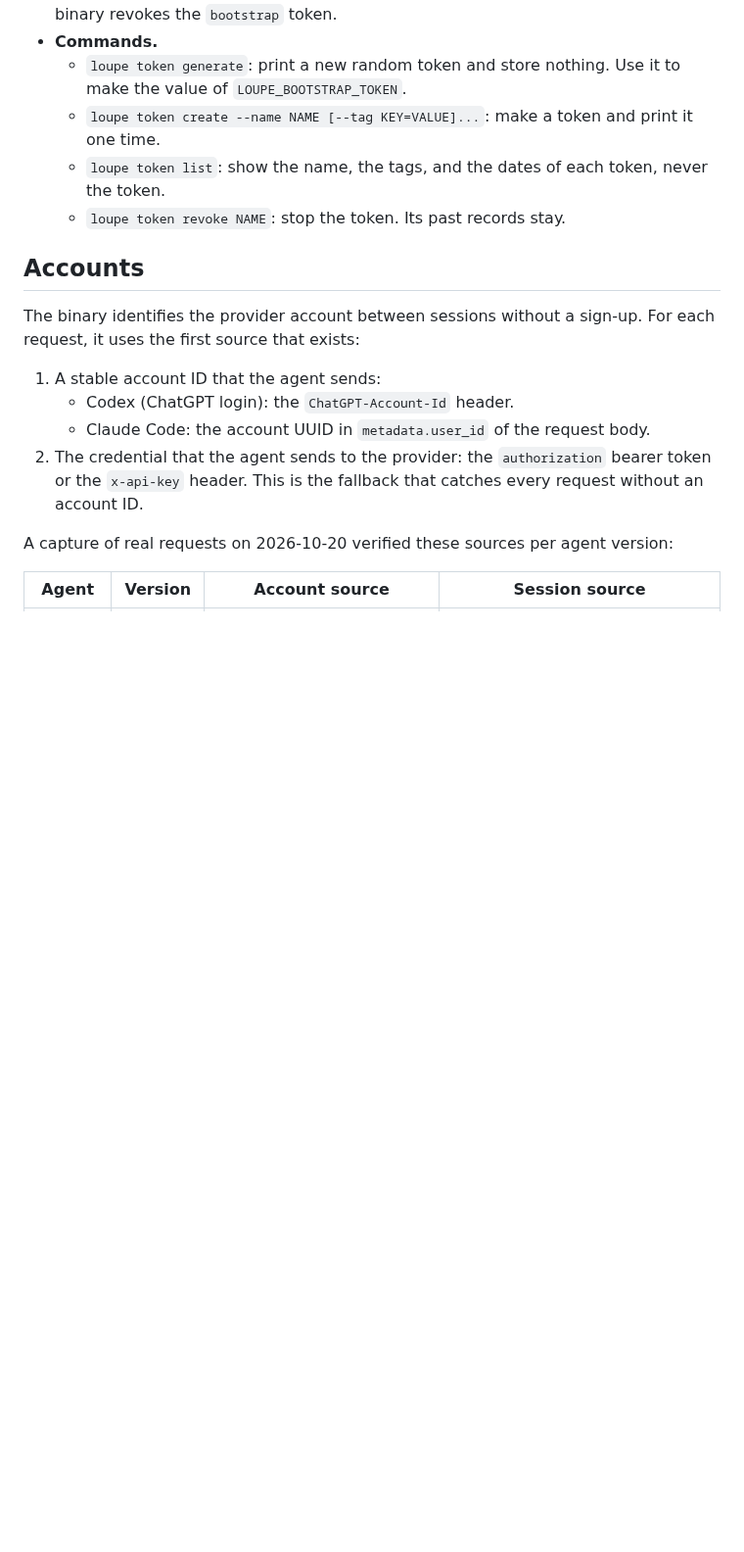
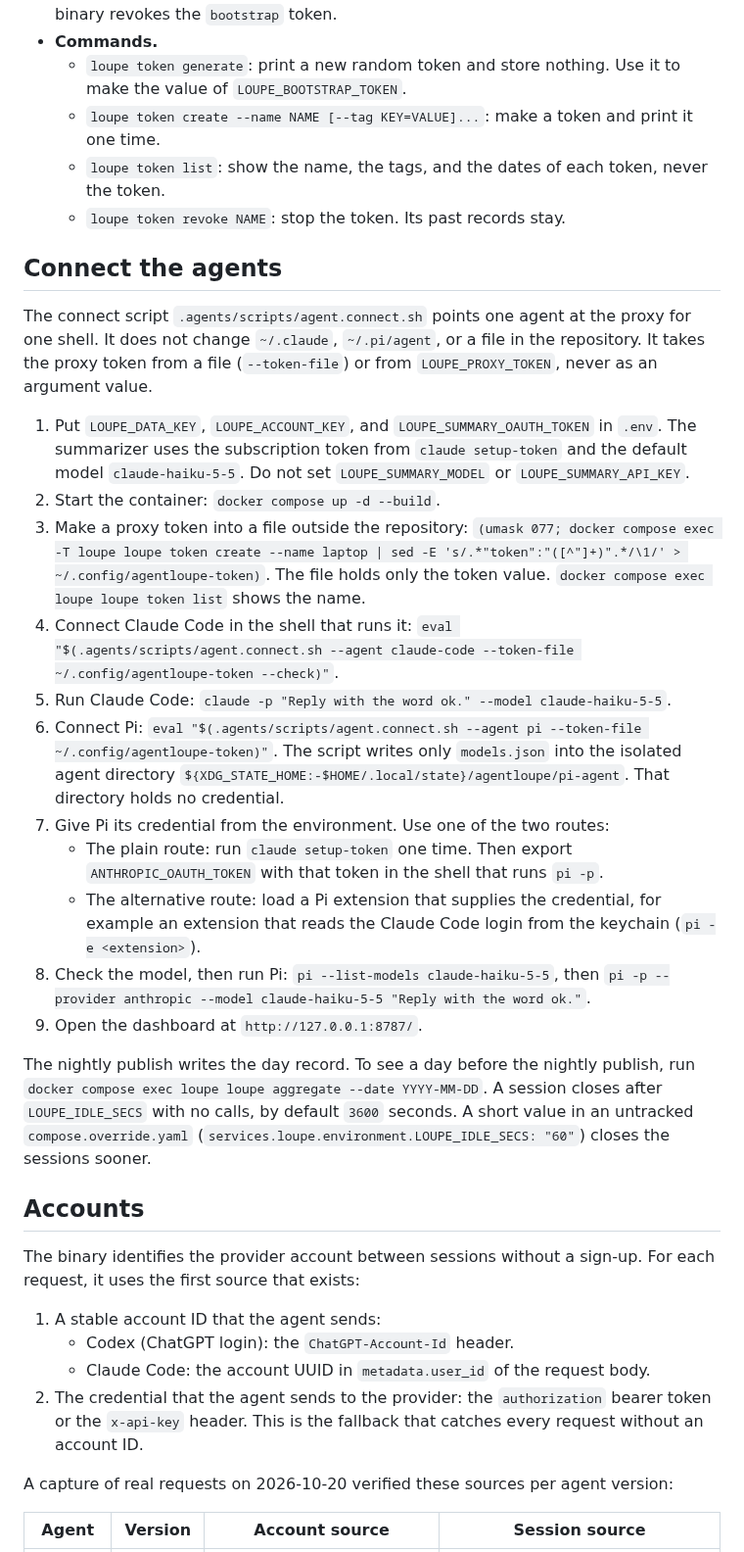
Before and after one commit to desek/agentloupe, a Markdown page: README.md, the part around the change. Shown at 98% size. Rendered like a GitHub page; blank space fills up the shorter version.

Commit message:
checkpoint(CR-0010): add the README section Connect the agents

```diff
--- a/README.md
+++ b/README.md
@@ -208,6 +208,41 @@ request, so you can later analyse the usage by token and by the metadata of the
   - `loupe token list`: show the name, the tags, and the dates of each token, never the token.
   - `loupe token revoke NAME`: stop the token. Its past records stay.
 
+## Connect the agents
+
+The connect script `.agents/scripts/agent.connect.sh` points one agent at the proxy for one
+shell. It does not change `~/.claude`, `~/.pi/agent`, or a file in the repository. It takes the
+proxy token from a file (`--token-file`) or from `LOUPE_PROXY_TOKEN`, never as an argument value.
+
+1. Put `LOUPE_DATA_KEY`, `LOUPE_ACCOUNT_KEY`, and `LOUPE_SUMMARY_OAUTH_TOKEN` in `.env`. The
+   summarizer uses the subscription token from `claude setup-token` and the default model
+   `claude-haiku-5-5`. Do not set `LOUPE_SUMMARY_MODEL` or `LOUPE_SUMMARY_API_KEY`.
+2. Start the container: `docker compose up -d --build`.
+3. Make a proxy token into a file outside the repository:
+   `(umask 077; docker compose exec -T loupe loupe token create --name laptop | sed -E 's/.*"token":"([^"]+)".*/\1/' > ~/.config/agentloupe-token)`.
+   The file holds only the token value. `docker compose exec loupe loupe token list` shows the name.
+4. Connect Claude Code in the shell that runs it:
+   `eval "$(.agents/scripts/agent.connect.sh --agent claude-code --token-file ~/.config/agentloupe-token --check)"`.
+5. Run Claude Code: `claude -p "Reply with the word ok." --model claude-haiku-5-5`.
+6. Connect Pi: `eval "$(.agents/scripts/agent.connect.sh --agent pi --token-file ~/.config/agentloupe-token)"`.
+   The script writes only `models.json` into the isolated agent directory
+   `${XDG_STATE_HOME:-$HOME/.local/state}/agentloupe/pi-agent`. That directory holds no credential.
+7. Give Pi its credential from the environment. Use one of the two routes:
+   - The plain route: run `claude setup-token` one time. Then export `ANTHROPIC_OAUTH_TOKEN`
+     with that token in the shell that runs `pi -p`.
+   - The alternative route: load a Pi extension that supplies the credential, for example an
+     extension that reads the Claude Code login from the keychain (`pi -e <extension>`).
+8. Check the model, then run Pi:
+   `pi --list-models claude-haiku-5-5`, then
+   `pi -p --provider anthropic --model claude-haiku-5-5 "Reply with the word ok."`.
+9. Open the dashboard at `http://127.0.0.1:8787/`.
+
+The nightly publish writes the day record. To see a day before the nightly publish, run
+`docker compose exec loupe loupe aggregate --date YYYY-MM-DD`. A session closes after
+`LOUPE_IDLE_SECS` with no calls, by default `3600` seconds. A short value in an untracked
+`compose.override.yaml` (`services.loupe.environment.LOUPE_IDLE_SECS: "60"`) closes the sessions
+sooner.
+
 ## Accounts
 
 The binary identifies the provider account between sessions without a sign-up. For each
```
